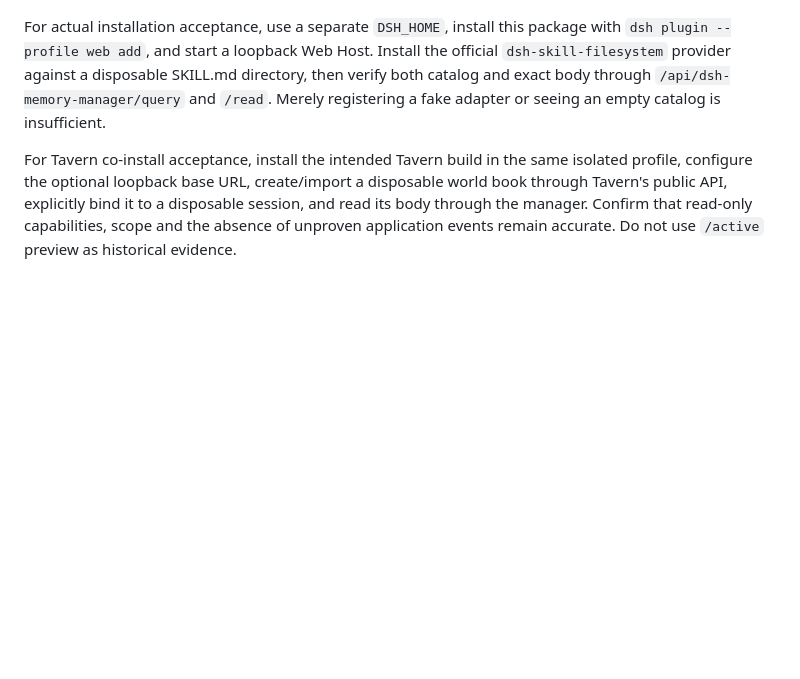
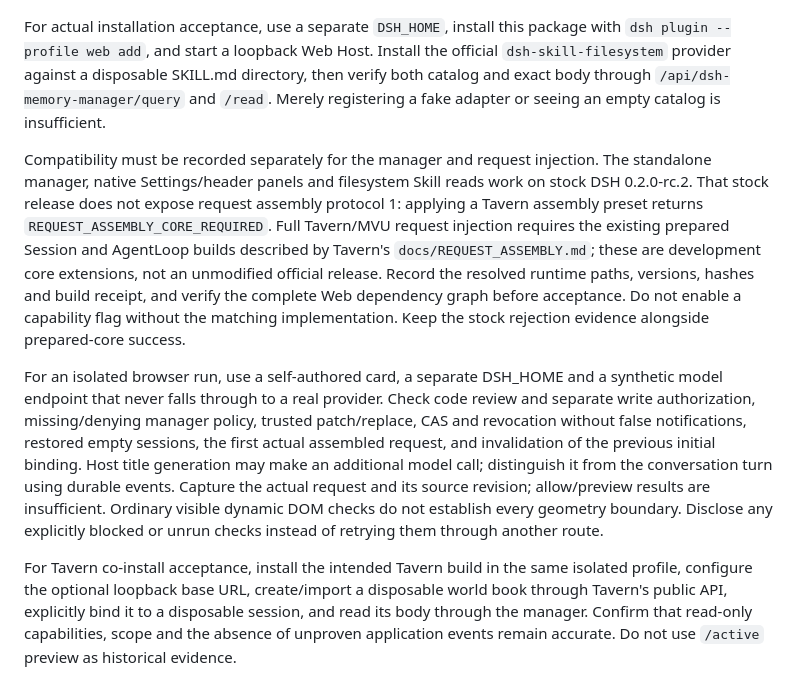
Before and after one commit to Player-MINEPIG/dsh-memory-manager, a Markdown page: docs/VALIDATION.md, the part around the change. GitHub-like rendering; blank space fills up the shorter version.

```diff
--- a/docs/VALIDATION.md
+++ b/docs/VALIDATION.md
@@ -11,6 +11,10 @@ node --test test/host-integration.test.mjs
 This loads actual DSH Cordis, Session, AgentLoop and Tavern modules. A synthetic provider captures the final request; assertions check content, resource/config revisions, source disposal and preserved native history. It is not an external-provider/network-delivery test. A stock core without request assembly protocol 1 does not satisfy this test.
 
 For actual installation acceptance, use a separate `DSH_HOME`, install this package with `dsh plugin --profile web add`, and start a loopback Web Host. Install the official `dsh-skill-filesystem` provider against a disposable SKILL.md directory, then verify both catalog and exact body through `/api/dsh-memory-manager/query` and `/read`. Merely registering a fake adapter or seeing an empty catalog is insufficient.
+
+Compatibility must be recorded separately for the manager and request injection. The standalone manager, native Settings/header panels and filesystem Skill reads work on stock DSH 0.2.0-rc.2. That stock release does not expose request assembly protocol 1: applying a Tavern assembly preset returns `REQUEST_ASSEMBLY_CORE_REQUIRED`. Full Tavern/MVU request injection requires the existing prepared Session and AgentLoop builds described by Tavern's `docs/REQUEST_ASSEMBLY.md`; these are development core extensions, not an unmodified official release. Record the resolved runtime paths, versions, hashes and build receipt, and verify the complete Web dependency graph before acceptance. Do not enable a capability flag without the matching implementation. Keep the stock rejection evidence alongside prepared-core success.
+
+For an isolated browser run, use a self-authored card, a separate DSH_HOME and a synthetic model endpoint that never falls through to a real provider. Check code review and separate write authorization, missing/denying manager policy, trusted patch/replace, CAS and revocation without false notifications, restored empty sessions, the first actual assembled request, and invalidation of the previous initial binding. Host title generation may make an additional model call; distinguish it from the conversation turn using durable events. Capture the actual request and its source revision; allow/preview results are insufficient. Ordinary visible dynamic DOM checks do not establish every geometry boundary. Disclose any explicitly blocked or unrun checks instead of retrying them through another route.
 
 For Tavern co-install acceptance, install the intended Tavern build in the same isolated profile, configure the optional loopback base URL, create/import a disposable world book through Tavern's public API, explicitly bind it to a disposable session, and read its body through the manager. Confirm that read-only capabilities, scope and the absence of unproven application events remain accurate. Do not use `/active` preview as historical evidence.
 
```
Also changed, not shown: README.md (+2 -2 lines).
